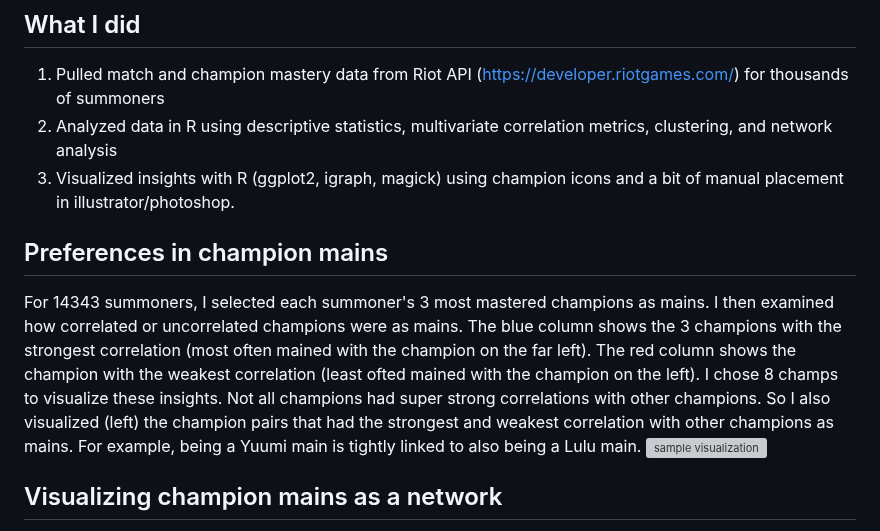
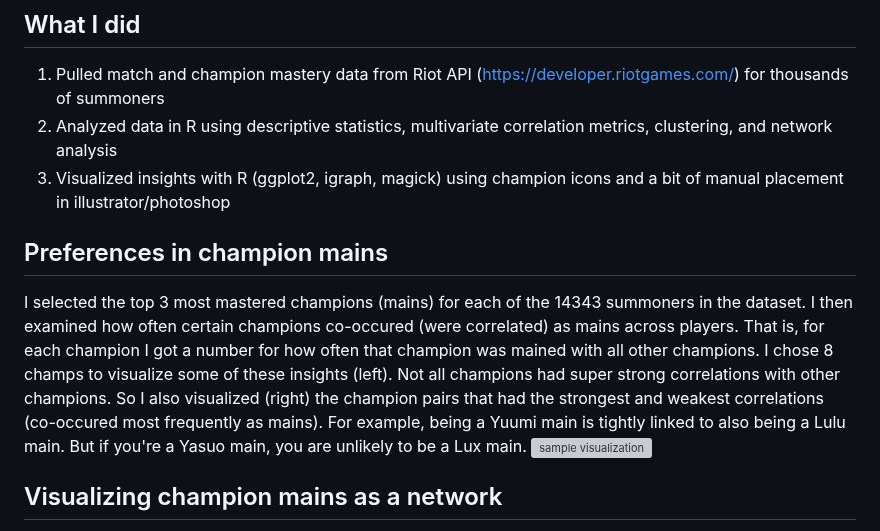
Before and after one commit to marlietandoc/lol_analysis, a Markdown page: README.md, the part around the change. GitHub-like rendering; grey boxes are pictures that could not be loaded.

```diff
--- a/README.md
+++ b/README.md
@@ -5,10 +5,10 @@
 ## What I did
 1. Pulled match and champion mastery data from Riot API (https://developer.riotgames.com/) for thousands of summoners
 2. Analyzed data in R using descriptive statistics, multivariate correlation metrics, clustering, and network analysis
-3. Visualized insights with R (ggplot2, igraph, magick) using champion icons and a bit of manual placement in illustrator/photoshop.
+3. Visualized insights with R (ggplot2, igraph, magick) using champion icons and a bit of manual placement in illustrator/photoshop
 
 ## Preferences in champion mains
-For 14343 summoners, I selected each summoner's 3 most mastered champions as mains. I then examined how correlated or uncorrelated champions were as mains. The blue column shows the 3 champions with the strongest correlation (most often mained with the champion on the far left). The red column shows the champion with the weakest correlation (least ofted mained with the champion on the left). I chose 8 champs to visualize these insights. Not all champions had super strong correlations with other champions. So I also visualized (left) the champion pairs that had the strongest and weakest correlation with other champions as mains. For example, being a Yuumi main is tightly linked to also being a Lulu main.
+I selected the top 3 most mastered champions (mains) for each of the 14343 summoners in the dataset. I then examined how often certain champions co-occured (were correlated) as mains across players. That is, for each champion I got a number for how often that champion was mained with all other champions. I chose 8 champs to visualize some of these insights (left). Not all champions had super strong correlations with other champions. So I also visualized (right) the champion pairs that had the strongest and weakest correlations (co-occured most frequently as mains). For example, being a Yuumi main is tightly linked to also being a Lulu main. But if you're a Yasuo main, you are unlikely to be a Lux main.
 ![sample visualization](graphics/side_by_side.png)
 
 ## Visualizing champion mains as a network
```
